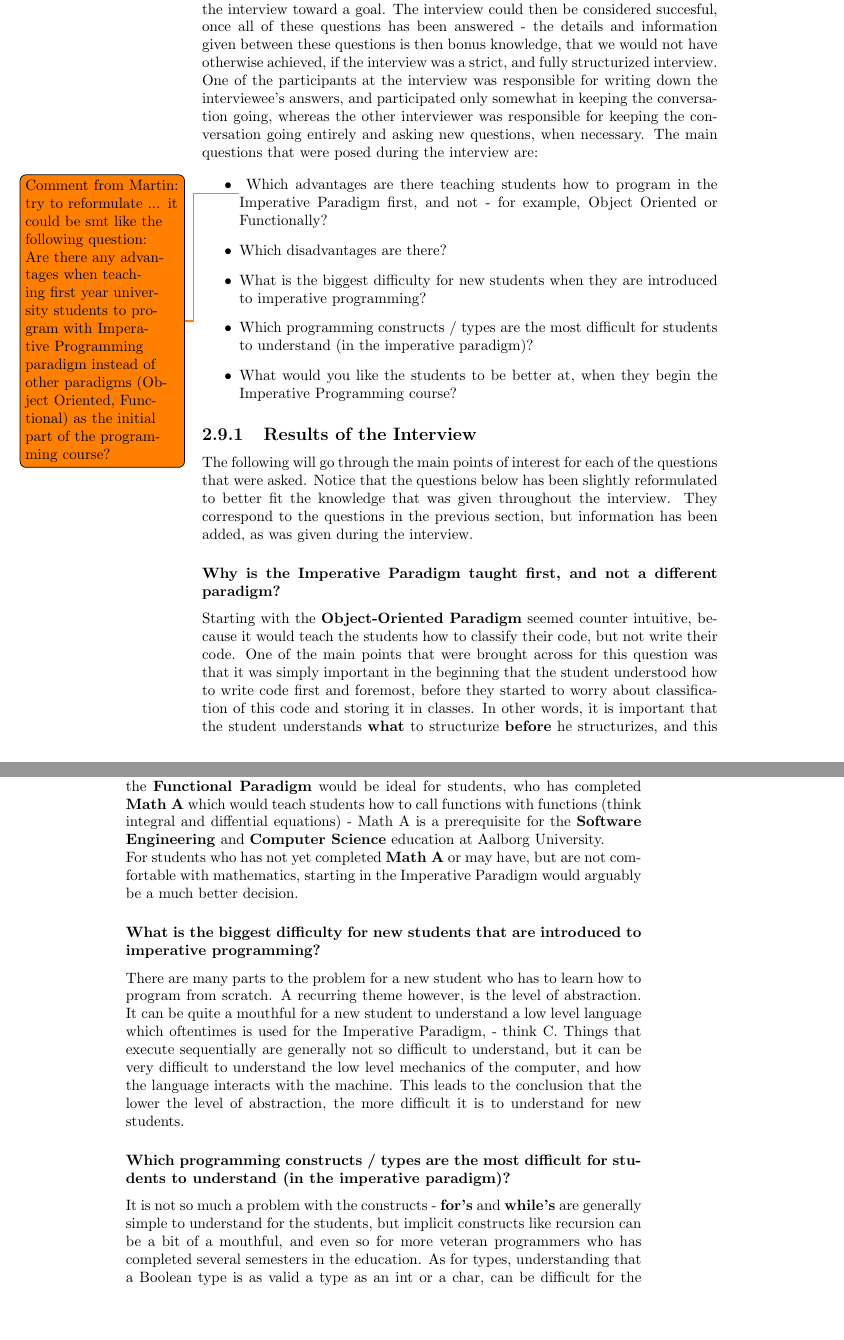
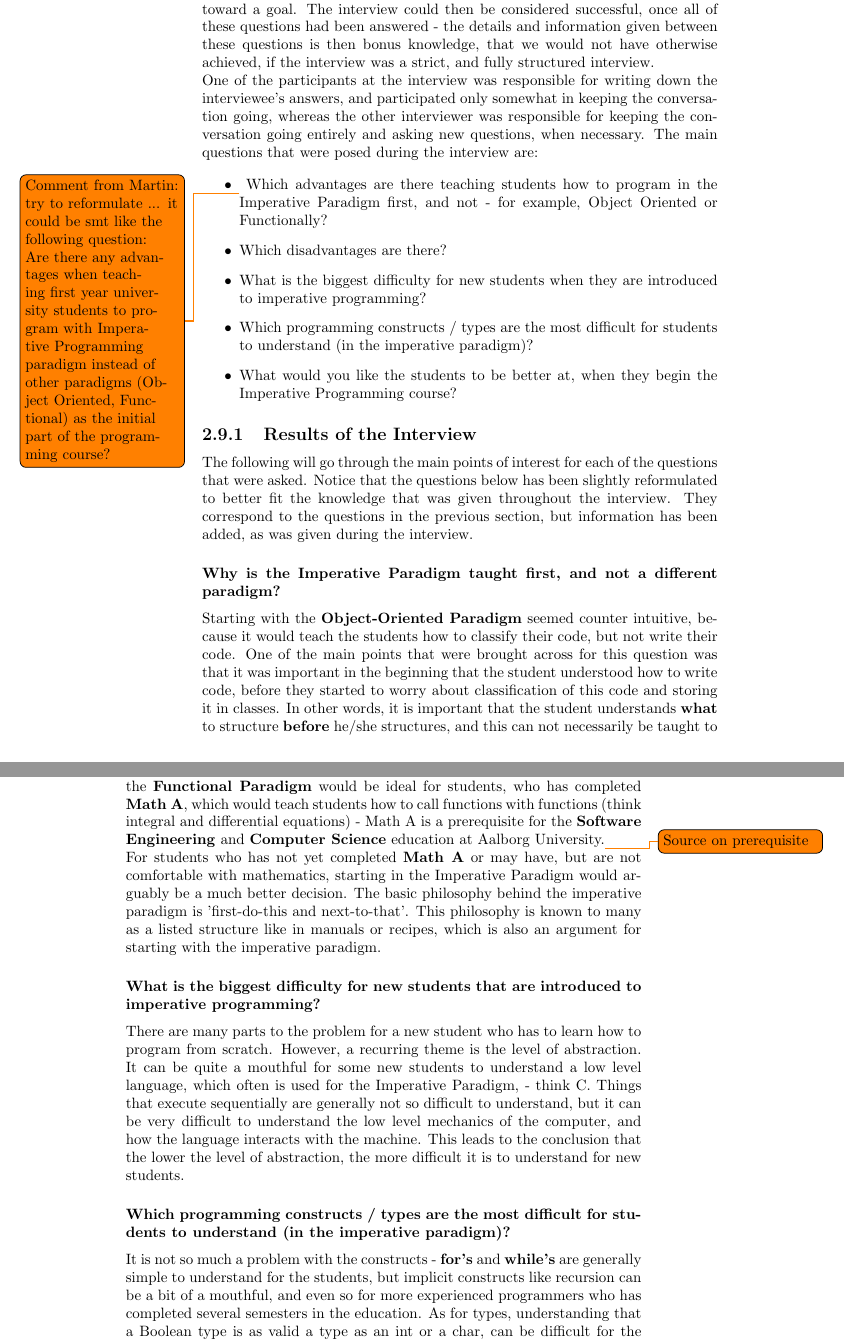
Before and after one commit to Ezphares/sw705e13, a LaTeX thesis (report/master.tex, which reads report/tex/analysis/interview.tex): two parts of pages 26 and 27 of 42, joined at a grey line, cut so that both start at the same text, the shorter picture padded with empty space. Compiled offline with pdfLaTeX.

Commit message:
Made some basic corrections in interview

```diff
--- a/report/tex/analysis/interview.tex
+++ b/report/tex/analysis/interview.tex
@@ -4,7 +4,7 @@ To found the basis for the requirements it was necessary to conduct an interview
 interviews.
 
 
-The semi-structured approach allows us to conduct the interview in a less strict way, which in our experience works better when the goal of the interview is to achieve knowledge and learn-as-we-talk, as opposed to holding the interviewee to certain facts as seen by journalists in media. The interview was conducted by two group members, who had created a list of \textbf{must-answer} questions to help guide the conversation and create focus points for the conversation and drive the interview toward a goal. The interview could then be considered succesful, once all of these questions has been answered - the details and information given between these questions is then bonus knowledge, that we would not have otherwise achieved, if the interview was a strict, and fully structurized interview.
+The semi-structured approach allows us to conduct the interview in a less strict way, which in our experience works better when the goal of the interview is to achieve knowledge and learn-as-we-talk, as opposed to holding the interviewee to certain facts as seen by journalists in media. The interview was conducted by two group members, who had created a list of \textbf{must-answer} questions to help guide and create focus points for the conversation and drive the interview toward a goal. The interview could then be considered successful, once all of these questions had been answered - the details and information given between these questions is then bonus knowledge, that we would not have otherwise achieved, if the interview was a strict, and fully structured interview.
 
 One of the participants at the interview was responsible for writing down the interviewee's answers, and participated only somewhat in keeping the conversation going, whereas the other interviewer was responsible for keeping the conversation going entirely and asking new questions, when necessary. The main questions that were posed during the interview are:
 
@@ -26,22 +26,20 @@ The following will go through the main points of interest for each of the questi
 
 \subsubsection{Why is the Imperative Paradigm taught first, and not a different paradigm?}
 
-Starting with the \textbf{Object-Oriented Paradigm} seemed counter intuitive, because it would teach the students how to classify their code, but not write their code. One of the main points that were brought across for this question was that it was simply important in the beginning that the student understood how to write code first and foremost, before they started to worry about classification of this code and storing it in classes. In other words, it is important that the student understands \textbf{what} to structurize \textbf{before} he structurizes, and this can not necessarily be taught to new students by starting off with the \textbf{Object-Oriented Paradigm} or rather - perhaps it could, but it would be more efficient to teach by using
-a different paradigm first.
+Starting with the \textbf{Object-Oriented Paradigm} seemed counter intuitive, because it would teach the students how to classify their code, but not write their code. One of the main points that were brought across for this question was that it was important in the beginning that the student understood how to write code, before they started to worry about classification of this code and storing it in classes. In other words, it is important that the student understands \textbf{what} to structure \textbf{before} he/she structures, and this can not necessarily be taught to new students by starting off with the \textbf{Object-Oriented Paradigm} or rather - perhaps it could, but it would be more efficient to teach by using a different paradigm first.
 
 
-As for not using the \textbf{Functional Paradigm}, Kurt N{\o}rmark actually believes that starting with the functional paradigm is the most sensible way of teaching programming to new students, because it is very mathematically inspired, the level of abstraction is much higher, and so it would be easier for a student to simply see the code they write in a more mathematical way. In other words, the \textbf{Functional Paradigm} would be ideal for students, who has completed \textbf{Math A} which would teach students how to call functions with functions (think integral and diffential equations) - Math A is a prerequisite for the \textbf{Software Engineering} and \textbf{Computer Science} education at Aalborg University.
+As for not using the \textbf{Functional Paradigm}, Kurt N{\o}rmark actually believes that starting with the functional paradigm is the most sensible way of teaching programming to new students, because it is very mathematically inspired, the level of abstraction is much higher, and so it would be easier for a student to simply see the code they write in a more mathematical way. In other words, the \textbf{Functional Paradigm} would be ideal for students, who has completed \textbf{Math A}, which would teach students how to call functions with functions (think integral and differential equations) - Math A is a prerequisite for the \textbf{Software Engineering} and \textbf{Computer Science} education at Aalborg University.\todo{Source on prerequisite}
 
 
-For students who has not yet completed \textbf{Math A} or may have, but are not comfortable with mathematics, starting in the Imperative Paradigm would
-arguably be a much better decision.
+For students who has not yet completed \textbf{Math A} or may have, but are not comfortable with mathematics, starting in the Imperative Paradigm would arguably be a much better decision. The basic philosophy behind the imperative paradigm is 'first-do-this and next-to-that'. This philosophy is known to many as a listed structure like in manuals or recipes, which is also an argument for starting with the imperative paradigm.
 
 
 \subsubsection{What is the biggest difficulty for new students that are introduced to imperative programming?}
 
-There are many parts to the problem for a new student who has to learn how to program from scratch. A recurring theme however, is the level of abstraction. It can be quite a mouthful for a new student to understand a low level language which oftentimes is used for the Imperative Paradigm, - think C. Things that execute sequentially are generally not so difficult to understand, but it can be very difficult to understand the low level mechanics of the computer, and how the language interacts with the machine. This leads to the conclusion that the lower the level of abstraction, the more difficult it is to understand for new students.
+There are many parts to the problem for a new student who has to learn how to program from scratch. However, a recurring theme is the level of abstraction. It can be quite a mouthful for some new students to understand a low level language, which often is used for the Imperative Paradigm, - think C. Things that execute sequentially are generally not so difficult to understand, but it can be very difficult to understand the low level mechanics of the computer, and how the language interacts with the machine. This leads to the conclusion that the lower the level of abstraction, the more difficult it is to understand for new students.
 
 \subsubsection{Which programming constructs / types are the most difficult for students to understand (in the imperative paradigm)?}
 
-It is not so much a problem with the constructs - \textbf{for's} and \textbf{while's} are generally simple to understand for the students, but implicit constructs like recursion can be a bit of a mouthful, and even so for more veteran programmers who has completed several semesters in the education. As for types, understanding that a Boolean type is as valid a type as an int or a char, can be difficult for the students - computing more complex, or large boolean expressions can cloud the execution of a students program extensively, and make them lose track in the flow of their program, which leads to errors and confusion. Using operators such as bit shifting can also be tricky for the students, which is a result of the very low level of abstraction this yields for the students, which backs up the point noticed previously, the lower the level of abstraction, the more difficult it is to understand - the higher the level of abstraction, the easier it is to understand.
+It is not so much a problem with the constructs - \textbf{for's} and \textbf{while's} are generally simple to understand for the students, but implicit constructs like recursion can be a bit of a mouthful, and even so for more experienced programmers who has completed several semesters in the education. As for types, understanding that a Boolean type is as valid a type as an int or a char, can be difficult for the students - computing more complex, or large boolean expressions can cloud the execution of a students program extensively, and make them lose track in the flow of their program, which leads to errors and confusion. Using operators such as bit shifting can also be tricky for the students, which is a result of the very low level of abstraction this yields for the students, which backs up the point noticed previously; the lower the level of abstraction, the more difficult it is to understand - the higher the level of abstraction, the easier it is to understand.
 \todo{Comment from Martin: I like this interview ... valuable part of your report .. try to summarize either here or in the requirements part what did you find out here and how does it affect your project.}
```
Also changed, not shown: report/tex/analysis/interview.tex (2 more changed lines).
